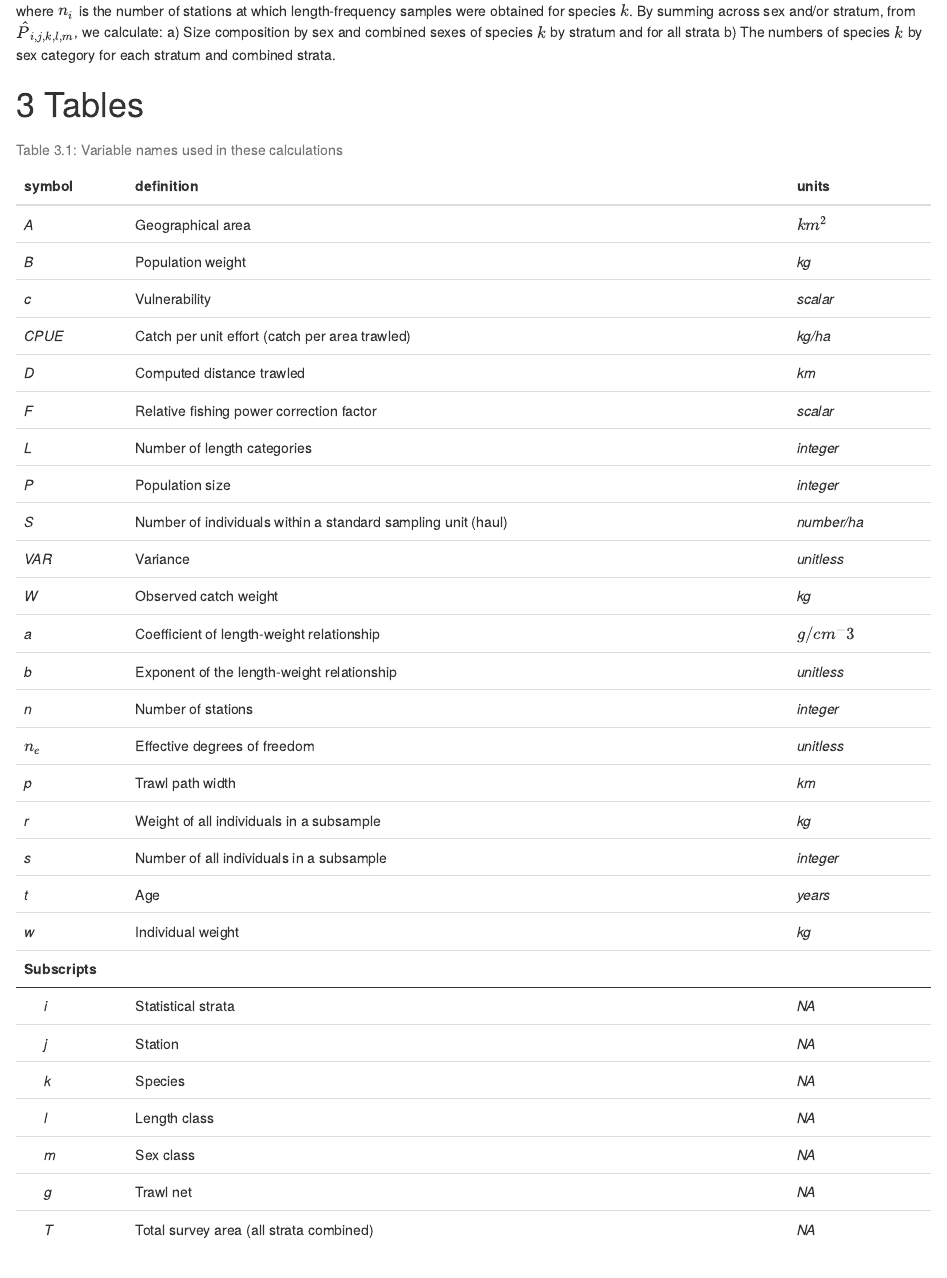
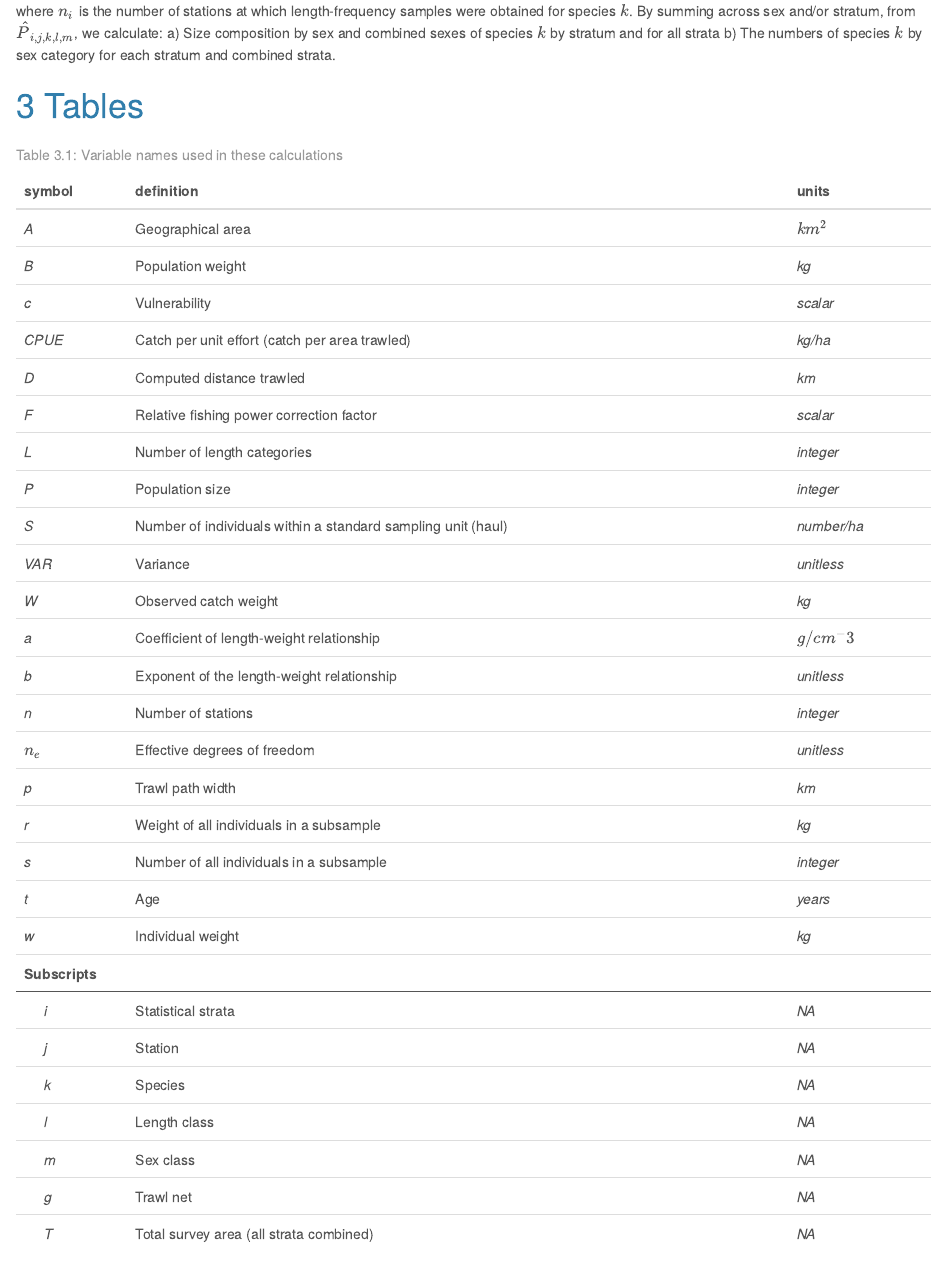
Before and after one commit to afsc-gap-products/gapindex, an R Markdown document (vignettes/Calculations.Rmd): the page in a window 1100 px wide, from 3590 px down before the commit and from 3640 px down after it, so that both start at the same text. Rendered offline with R 4.5, knitr and Pandoc, with nearby package versions; long lines of code are wrapped.

Commit message:
change theme

```diff
--- a/vignettes/Calculations.Rmd
+++ b/vignettes/Calculations.Rmd
@@ -3,7 +3,9 @@ title: "Total biomass calculations"
 author: "M Siple"
 date: "last updated 5/12/22"
 output:
-  html_document
+  bookdown::html_document2:
+    theme: cerulean
+    highlight: tango
 bibliography: design-based-indices.bib
 ---
 
```
Also changed, not shown: vignettes/Calculations.Rmd (1 more changed lines).
